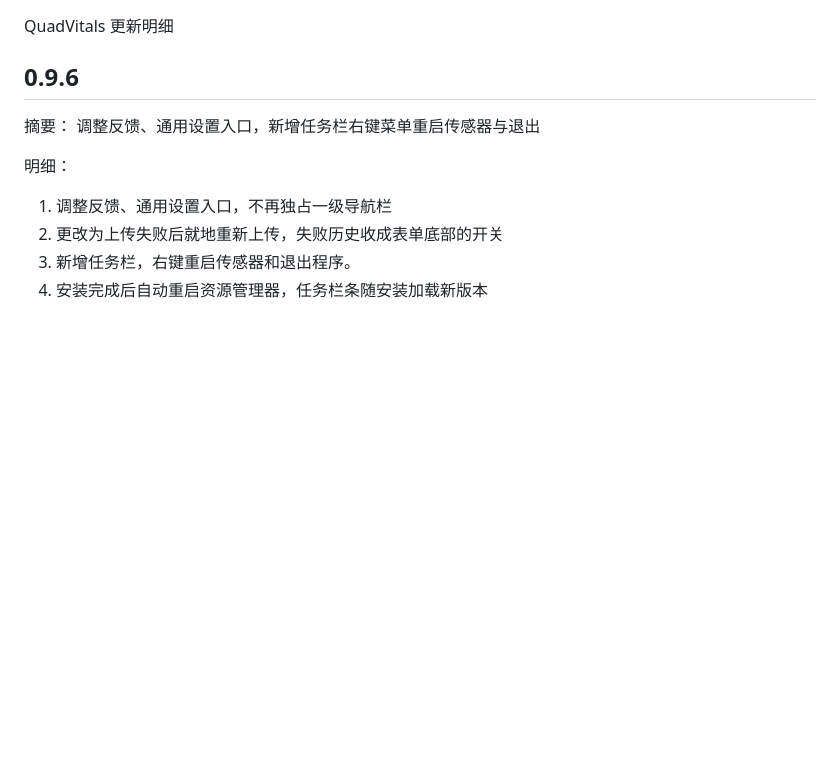
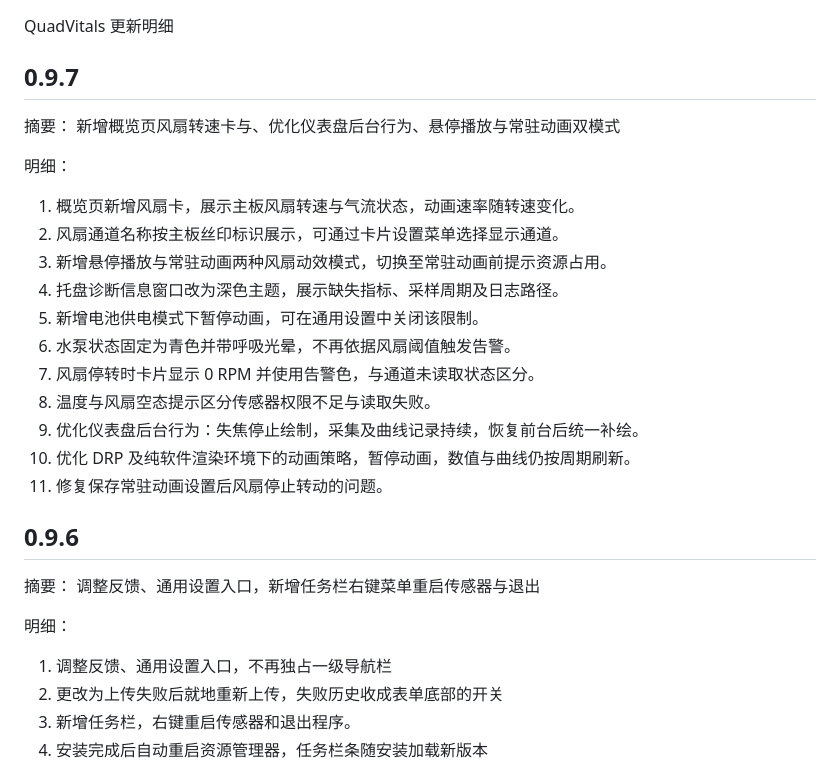
Before and after one commit to enosawauno/QuadVitals, a Markdown page: CHANGELOG.md, the part around the change. Rendered like a GitHub page; blank space fills up the shorter version.

```diff
--- a/CHANGELOG.md
+++ b/CHANGELOG.md
@@ -1,4 +1,22 @@
 QuadVitals 更新明细
+
+## 0.9.7
+摘要：
+新增概览页风扇转速卡与、优化仪表盘后台行为、悬停播放与常驻动画双模式
+
+明细：
+01. 概览页新增风扇卡，展示主板风扇转速与气流状态，动画速率随转速变化。
+02. 风扇通道名称按主板丝印标识展示，可通过卡片设置菜单选择显示通道。
+03. 新增悬停播放与常驻动画两种风扇动效模式，切换至常驻动画前提示资源占用。
+04. 托盘诊断信息窗口改为深色主题，展示缺失指标、采样周期及日志路径。
+05. 新增电池供电模式下暂停动画，可在通用设置中关闭该限制。
+06. 水泵状态固定为青色并带呼吸光晕，不再依据风扇阈值触发告警。
+07. 风扇停转时卡片显示 0 RPM 并使用告警色，与通道未读取状态区分。
+08. 温度与风扇空态提示区分传感器权限不足与读取失败。
+09. 优化仪表盘后台行为：失焦停止绘制，采集及曲线记录持续，恢复前台后统一补绘。
+10. 优化 DRP 及纯软件渲染环境下的动画策略，暂停动画，数值与曲线仍按周期刷新。
+11. 修复保存常驻动画设置后风扇停止转动的问题。
+
 
 ## 0.9.6
 摘要：
```
Also changed, not shown: README.md (+23 -21 lines), assets/screenshots/overview.png, 1 other file.
